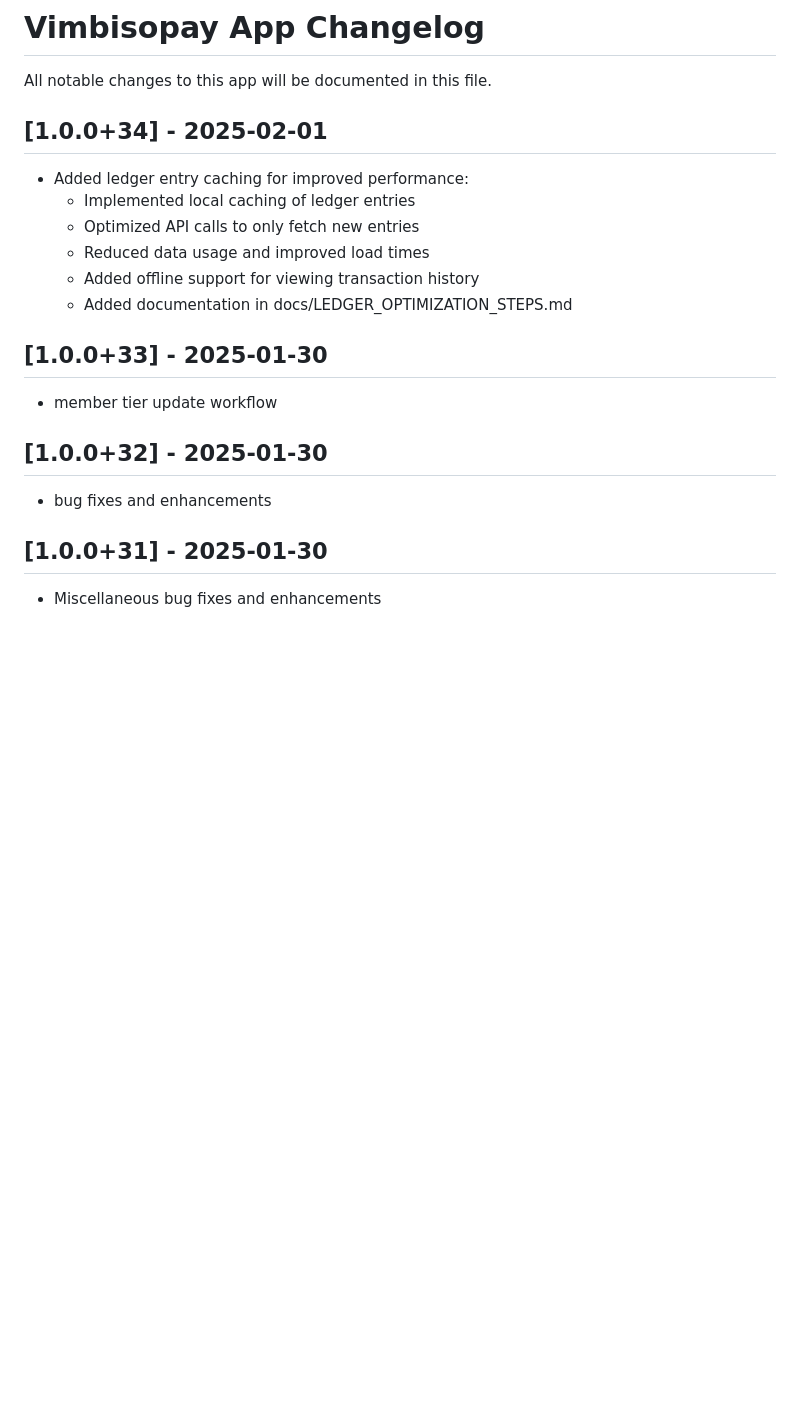
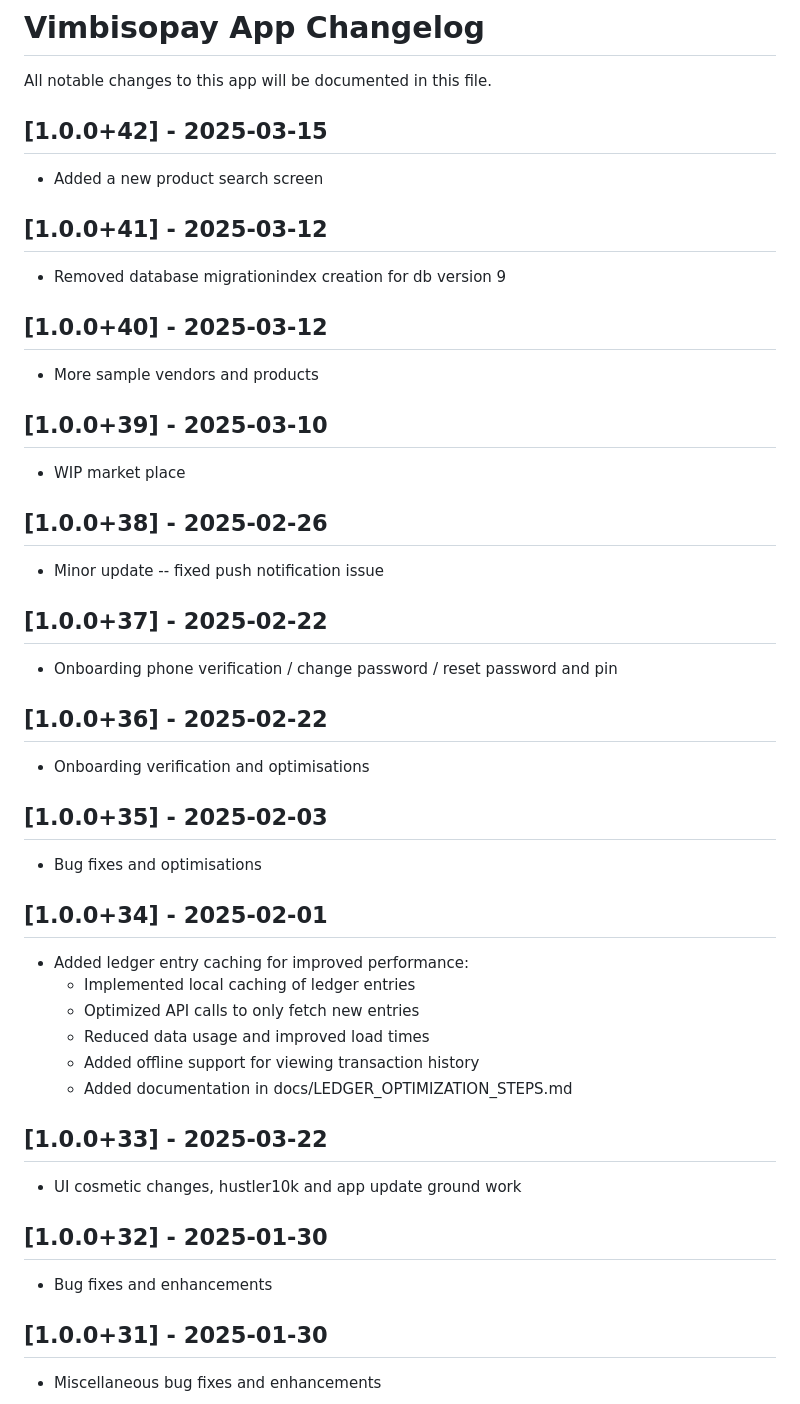
Before and after one commit to Great-Sun-Group/vimbisopay, a Markdown page: vimbisopay_app/CHANGELOG.md, the part around the change printed below. Drawn GitHub-style; blank space fills up the shorter version.

```diff
--- a/vimbisopay_app/CHANGELOG.md
+++ b/vimbisopay_app/CHANGELOG.md
@@ -1,6 +1,30 @@
 # Vimbisopay App Changelog
 
 All notable changes to this app will be documented in this file.
+
+## [1.0.0+42] - 2025-03-15
+- Added a new product search screen
+
+## [1.0.0+41] - 2025-03-12
+- Removed database migrationindex creation for db version 9
+
+## [1.0.0+40] - 2025-03-12
+- More sample vendors and products
+
+## [1.0.0+39] - 2025-03-10
+- WIP market place
+
+## [1.0.0+38] - 2025-02-26
+- Minor update -- fixed push notification issue
+
+## [1.0.0+37] - 2025-02-22
+- Onboarding phone verification / change password / reset password and pin
+
+## [1.0.0+36] - 2025-02-22
+- Onboarding verification and optimisations
+
+## [1.0.0+35] - 2025-02-03
+- Bug fixes and optimisations
 
 ## [1.0.0+34] - 2025-02-01
 - Added ledger entry caching for improved performance:
@@ -10,11 +34,11 @@ All notable changes to this app will be documented in this file.
   - Added offline support for viewing transaction history
   - Added documentation in docs/LEDGER_OPTIMIZATION_STEPS.md
 
-## [1.0.0+33] - 2025-01-30
-- member tier update workflow
+## [1.0.0+33] - 2025-03-22
+- UI cosmetic changes, hustler10k and app update ground work
 
 ## [1.0.0+32] - 2025-01-30
-- bug fixes and enhancements
+- Bug fixes and enhancements
 
 ## [1.0.0+31] - 2025-01-30
 - Miscellaneous bug fixes and enhancements
```
Also changed, not shown: other parts of vimbisopay_app/CHANGELOG.md (+6 -31 lines).
